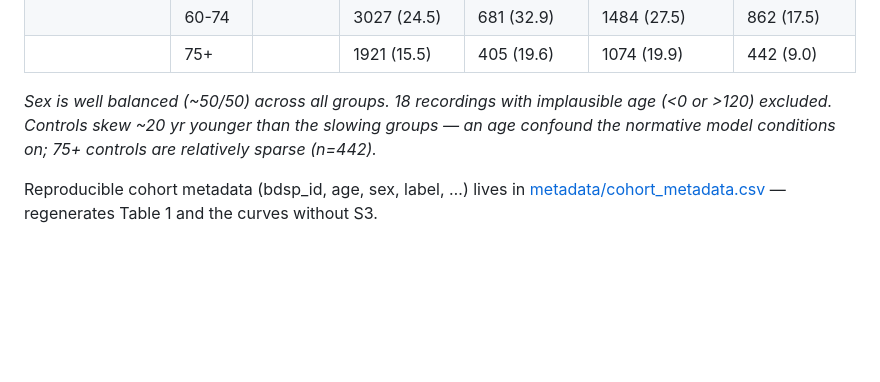
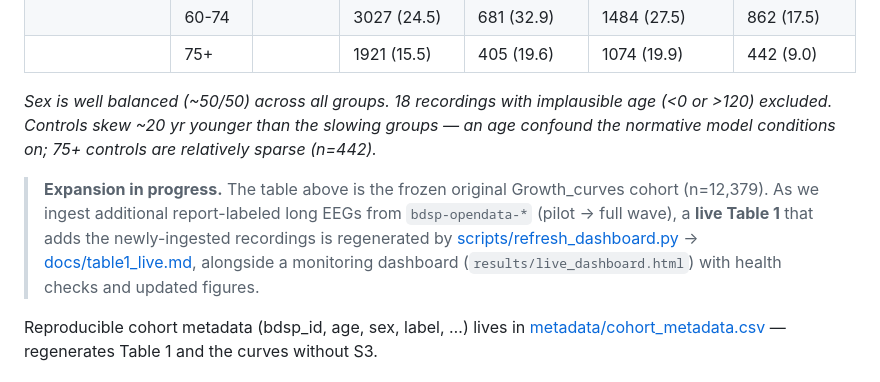
Before and after one commit to bdsp-core/morgoth-slowing-growth-curves, a Markdown page: README.md, the part around the change. GitHub-like rendering; blank space fills up the shorter version.

Commit message:
README: note cohort expansion + link live Table 1 / monitoring dashboard

```diff
--- a/README.md
+++ b/README.md
@@ -48,6 +48,13 @@ OMOP** (`gender_concept_id`, resolved for 12,378/12,379).
 excluded. Controls skew ~20 yr younger than the slowing groups — an age confound the normative model
 conditions on; 75+ controls are relatively sparse (n=442).*
 
+> **Expansion in progress.** The table above is the frozen original Growth_curves cohort (n=12,379).
+> As we ingest additional report-labeled long EEGs from `bdsp-opendata-*` (pilot → full wave), a
+> **live Table 1** that adds the newly-ingested recordings is regenerated by
+> [scripts/refresh_dashboard.py](scripts/refresh_dashboard.py) →
+> [docs/table1_live.md](docs/table1_live.md), alongside a monitoring dashboard
+> (`results/live_dashboard.html`) with health checks and updated figures.
+
 Reproducible cohort metadata (bdsp_id, age, sex, label, …) lives in
 [metadata/cohort_metadata.csv](metadata/cohort_metadata.csv) — regenerates Table 1 and the curves
 without S3.
```
